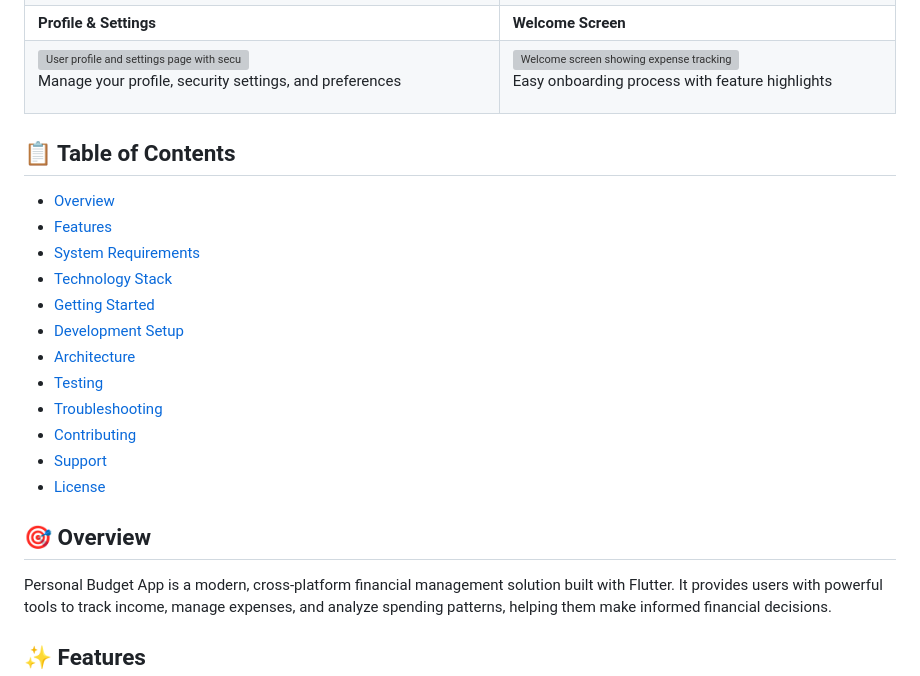
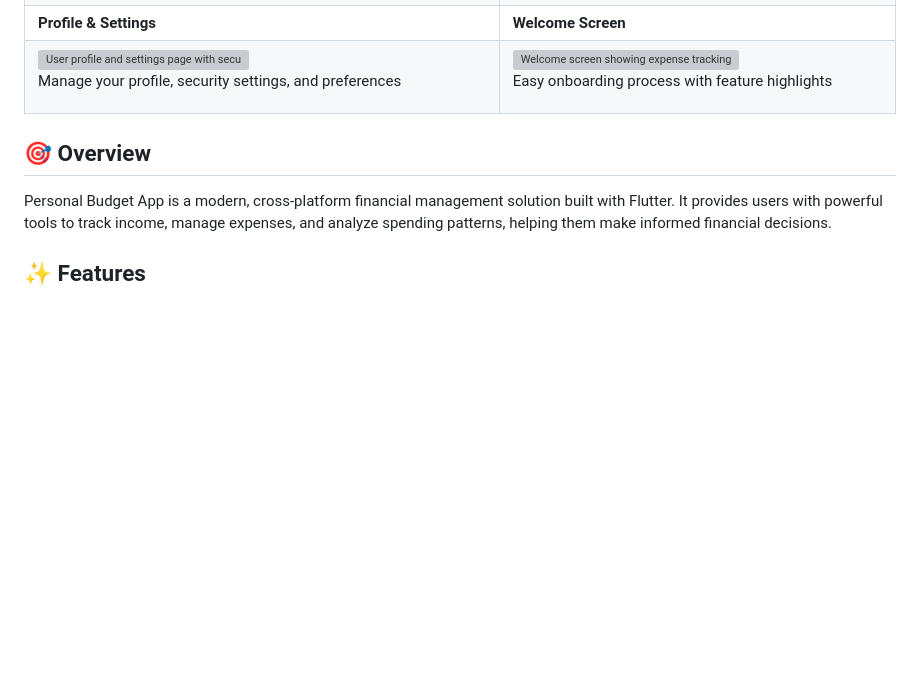
Before and after one commit to alidiamond1/Personal_Budget_App, a Markdown page: README.md, the part around the change. GitHub-like rendering; blank space fills up the shorter version; grey boxes are pictures that could not be loaded.

```diff
--- a/README.md
+++ b/README.md
@@ -42,19 +42,6 @@ A comprehensive Flutter application designed for efficient personal finance mana
 
 </div>
 
-## 📋 Table of Contents
-- [Overview](#overview)
-- [Features](#features)
-- [System Requirements](#system-requirements)
-- [Technology Stack](#technology-stack)
-- [Getting Started](#getting-started)
-- [Development Setup](#development-setup)
-- [Architecture](#architecture)
-- [Testing](#testing)
-- [Troubleshooting](#troubleshooting)
-- [Contributing](#contributing)
-- [Support](#support)
-- [License](#license)
 
 ## 🎯 Overview
 
```
